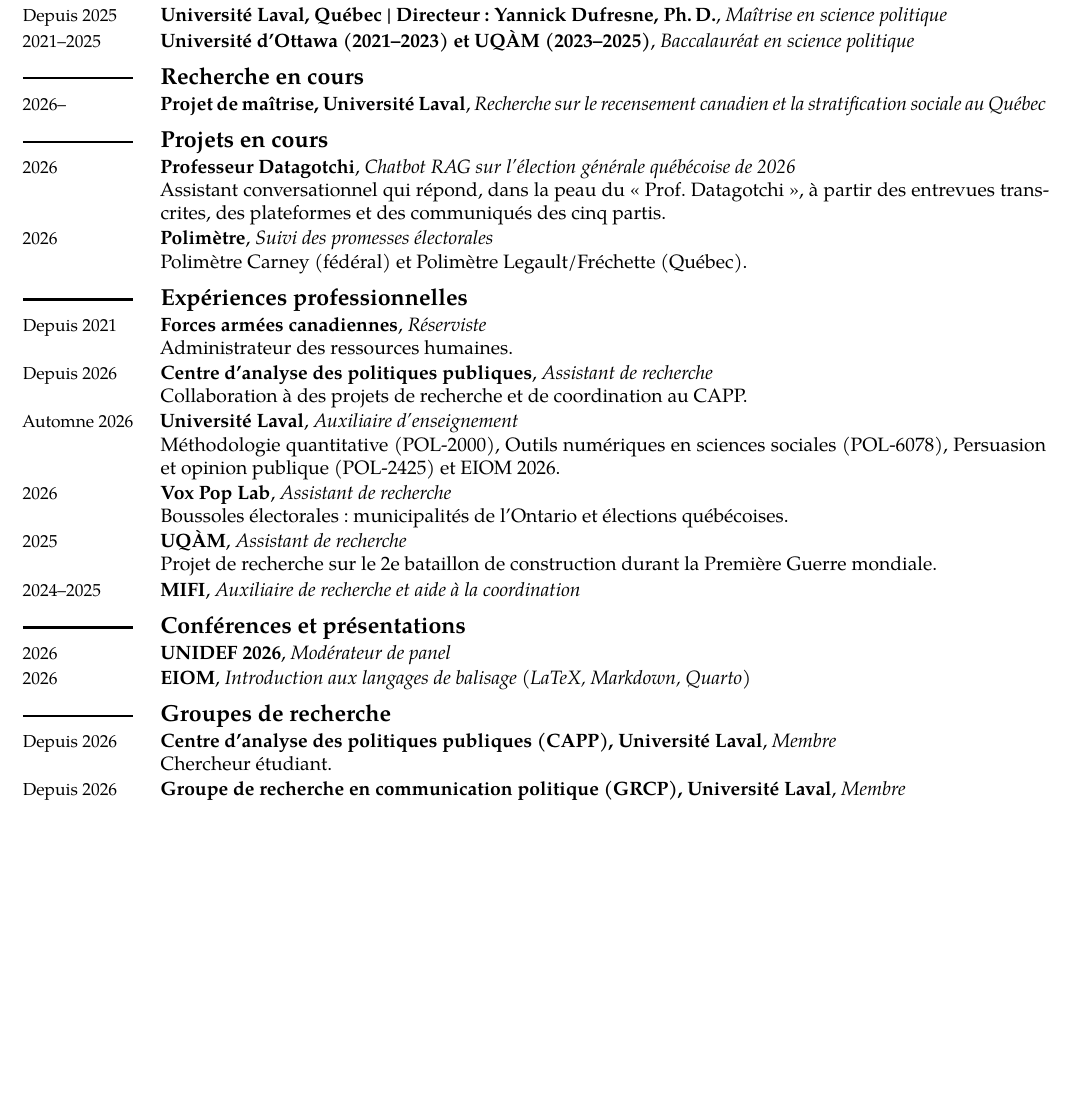
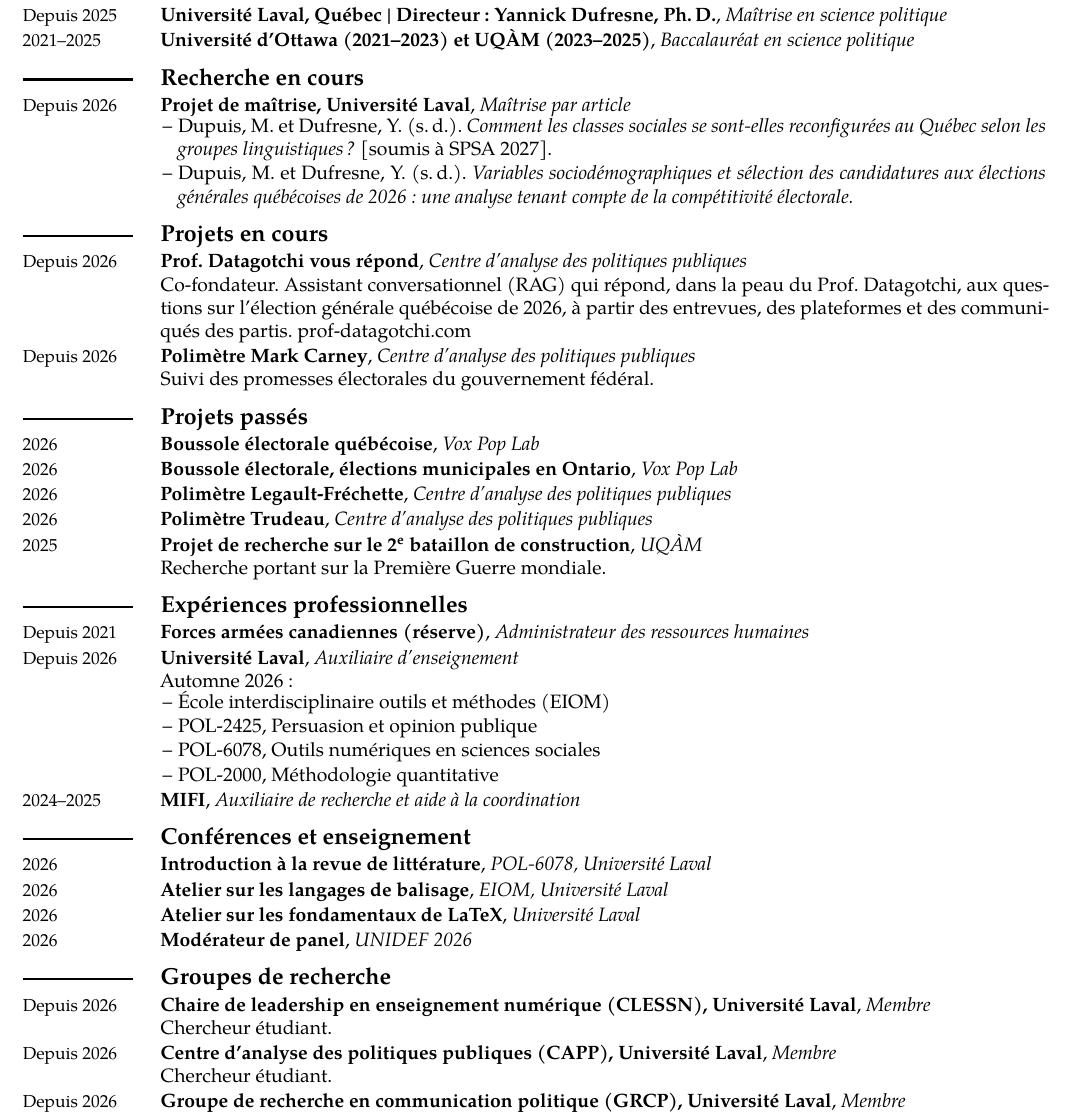
Before and after one commit to MADUP212/MADUP212.github.io, a LaTeX CV (cv/cv_fr.tex): part of the page before the commit and part of page 1 of 2 after it, cut so that both start at the same text, the shorter picture padded with empty space. Compiled offline with XeLaTeX.

Commit message:
Mise à jour du contenu du CV (FR/EN)
Restructure le CV autour des nouvelles sections fournies :

- Recherche en cours : maîtrise par article, avec les deux articles
  (Dupuis & Dufresne) dont celui soumis à SPSA 2027.
- Projets en cours : Prof. Datagotchi vous répond (co-fondateur) et
  Polimètre Mark Carney, tous deux au CAPP.
- Projets passés : nouvelle section regroupant les boussoles électorales
  (Vox Pop Lab), les polimètres Legault-Fréchette et Trudeau (CAPP) et le
  projet sur le 2e bataillon de construction (UQÀM).
- Expériences professionnelles : ne garde que les postes (FAC, auxiliaire
  d'enseignement à l'Université Laval avec les quatre cours de l'automne
  2026, MIFI) ; les mandats de recherche sont passés dans les projets.
- Conférences et enseignement : ajoute les trois ateliers et conserve la
  modération de panel à UNIDEF 2026.
- Groupes de recherche : ajoute la CLESSN.

Ajoute l'environnement `cvitems` à cvstyle.sty pour les sous-listes
(articles de la maîtrise, cours enseignés) et régénère les deux PDF.

Co-Authored-By: Claude Opus 5 <noreply@anthropic.com>
Claude-Session: https://claude.ai/code/session_01KccVc6ApNusSWZaY6YHNAN

```diff
--- a/cv/cv_fr.tex
+++ b/cv/cv_fr.tex
@@ -18,43 +18,67 @@
   {\textbf{Université d'Ottawa (2021--2023) et UQÀM (2023--2025)}, \textit{Baccalauréat en science politique}}{}
 
 \section*{Recherche en cours}
-\cventry{2026--}
-  {\textbf{Projet de maîtrise, Université Laval}, \textit{Recherche sur le recensement canadien et la stratification sociale au Québec}}{}
+\cventry{Depuis 2026}
+  {\textbf{Projet de maîtrise, Université Laval}, \textit{Maîtrise par article}}{}
+\begin{cvitems}
+\item Dupuis, M. et Dufresne, Y. (s.\,d.). \textit{Comment les classes sociales se sont-elles reconfigurées
+      au Québec selon les groupes linguistiques ?} [soumis à SPSA 2027].
+\item Dupuis, M. et Dufresne, Y. (s.\,d.). \textit{Variables sociodémographiques et sélection des candidatures
+      aux élections générales québécoises de 2026 : une analyse tenant compte de la compétitivité électorale.}
+\end{cvitems}
 
 \section*{Projets en cours}
+\cventry{Depuis 2026}
+  {\textbf{Prof. Datagotchi vous répond}, \textit{Centre d'analyse des politiques publiques}}
+  {Co-fondateur. Assistant conversationnel (RAG) qui répond, dans la peau du Prof. Datagotchi, aux questions
+   sur l'élection générale québécoise de 2026, à partir des entrevues, des plateformes et des communiqués des
+   partis. \href{https://prof-datagotchi.com/}{prof-datagotchi.com}}
+\cventry{Depuis 2026}
+  {\textbf{Polimètre Mark Carney}, \textit{Centre d'analyse des politiques publiques}}
+  {Suivi des promesses électorales du gouvernement fédéral.}
+
+\section*{Projets passés}
 \cventry{2026}
-  {\textbf{Professeur Datagotchi}, \textit{Chatbot RAG sur l'élection générale québécoise de 2026}}
-  {Assistant conversationnel qui répond, dans la peau du « Prof. Datagotchi », à partir des entrevues transcrites, des plateformes et des communiqués des cinq partis.}
+  {\textbf{Boussole électorale québécoise}, \textit{Vox Pop Lab}}{}
 \cventry{2026}
-  {\textbf{Polimètre}, \textit{Suivi des promesses électorales}}
-  {Polimètre Carney (fédéral) et Polimètre Legault/Fréchette (Québec).}
+  {\textbf{Boussole électorale, élections municipales en Ontario}, \textit{Vox Pop Lab}}{}
+\cventry{2026}
+  {\textbf{Polimètre Legault-Fréchette}, \textit{Centre d'analyse des politiques publiques}}{}
+\cventry{2026}
+  {\textbf{Polimètre Trudeau}, \textit{Centre d'analyse des politiques publiques}}{}
+\cventry{2025}
+  {\textbf{Projet de recherche sur le 2\textsuperscript{e} bataillon de construction}, \textit{UQÀM}}
+  {Recherche portant sur la Première Guerre mondiale.}
 
 \section*{Expériences professionnelles}
 \cventry{Depuis 2021}
-  {\textbf{Forces armées canadiennes}, \textit{Réserviste}}
-  {Administrateur des ressources humaines.}
+  {\textbf{Forces armées canadiennes (réserve)}, \textit{Administrateur des ressources humaines}}{}
 \cventry{Depuis 2026}
-  {\textbf{Centre d'analyse des politiques publiques}, \textit{Assistant de recherche}}
-  {Collaboration à des projets de recherche et de coordination au CAPP.}
-\cventry{Automne 2026}
   {\textbf{Université Laval}, \textit{Auxiliaire d'enseignement}}
-  {Méthodologie quantitative (POL-2000), Outils numériques en sciences sociales (POL-6078), Persuasion et opinion publique (POL-2425) et EIOM 2026.}
-\cventry{2026}
-  {\textbf{Vox Pop Lab}, \textit{Assistant de recherche}}
-  {Boussoles électorales : municipalités de l'Ontario et élections québécoises.}
-\cventry{2025}
-  {\textbf{UQÀM}, \textit{Assistant de recherche}}
-  {Projet de recherche sur le 2e bataillon de construction durant la Première Guerre mondiale.}
+  {Automne 2026 :}
+\begin{cvitems}
+\item École interdisciplinaire outils et méthodes (EIOM)
+\item POL-2425, Persuasion et opinion publique
+\item POL-6078, Outils numériques en sciences sociales
+\item POL-2000, Méthodologie quantitative
+\end{cvitems}
 \cventry{2024--2025}
   {\textbf{MIFI}, \textit{Auxiliaire de recherche et aide à la coordination}}{}
 
-\section*{Conférences et présentations}
+\section*{Conférences et enseignement}
 \cventry{2026}
-  {\textbf{UNIDEF 2026}, \textit{Modérateur de panel}}{}
+  {\textbf{Introduction à la revue de littérature}, \textit{POL-6078, Université Laval}}{}
 \cventry{2026}
-  {\textbf{EIOM}, \textit{Introduction aux langages de balisage (LaTeX, Markdown, Quarto)}}{}
+  {\textbf{Atelier sur les langages de balisage}, \textit{EIOM, Université Laval}}{}
+\cventry{2026}
+  {\textbf{Atelier sur les fondamentaux de LaTeX}, \textit{Université Laval}}{}
+\cventry{2026}
+  {\textbf{Modérateur de panel}, \textit{UNIDEF 2026}}{}
 
 \section*{Groupes de recherche}
+\cventry{Depuis 2026}
+  {\textbf{Chaire de leadership en enseignement numérique (CLESSN), Université Laval}, \textit{Membre}}
+  {Chercheur étudiant.}
 \cventry{Depuis 2026}
   {\textbf{Centre d'analyse des politiques publiques (CAPP), Université Laval}, \textit{Membre}}
   {Chercheur étudiant.}
```
Also changed, not shown: cv/cv_en.tex (+45 -21 lines), cv/cvstyle.sty (+14 -0 lines), assets/cv_en_2026.pdf, assets/cv_fr_2026.pdf.
